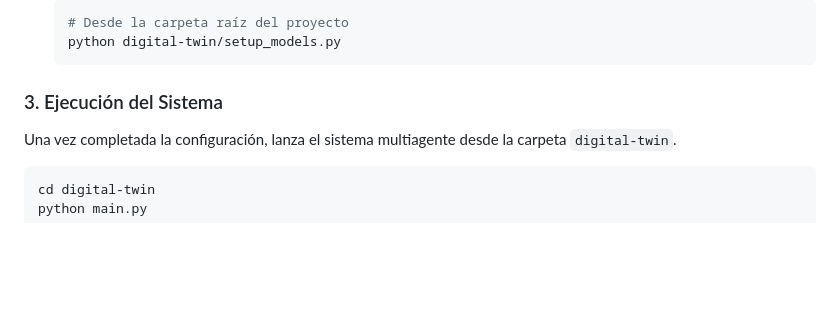
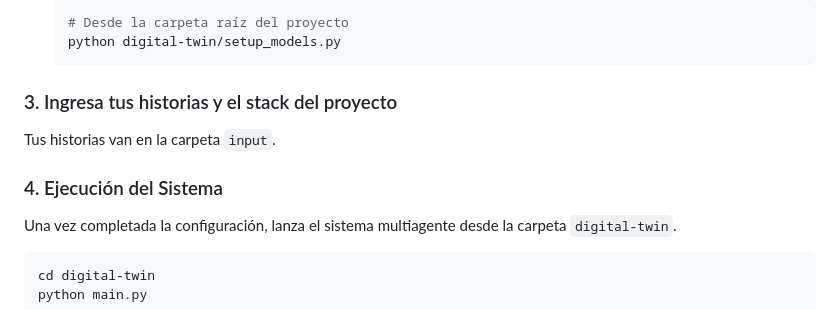
Before and after one commit to raalzate/dev-predict, a Markdown page: README.md, the part around one of its changes. Drawn GitHub-style; blank space fills up the shorter version.

````diff
--- a/README.md
+++ b/README.md
@@ -92,7 +156,12 @@ Sigue estos pasos para configurar y ejecutar el proyecto en tu entorno local.
     python digital-twin/setup_models.py
     ```
 
-### 3. Ejecución del Sistema
+### 3. Ingresa tus historias y el stack del proyecto
+
+Tus historias van en la carpeta `input`.
+
+
+### 4. Ejecución del Sistema
 
 Una vez completada la configuración, lanza el sistema multiagente desde la carpeta `digital-twin`.
 
````
Also changed, not shown: other parts of README.md (+64 -0 lines).
